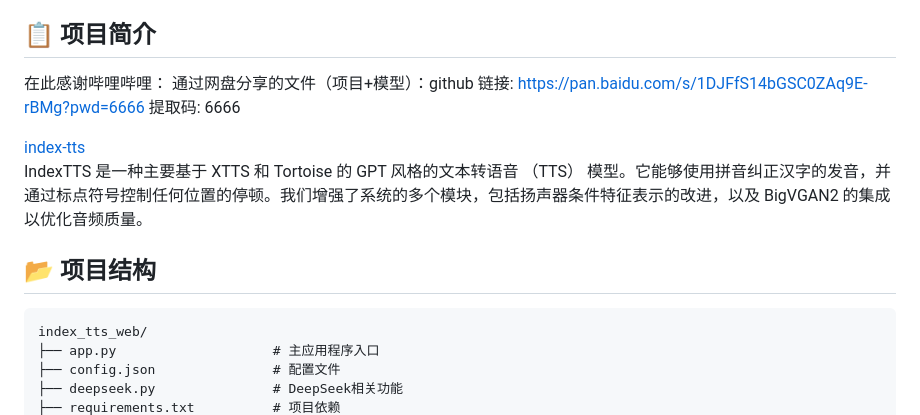
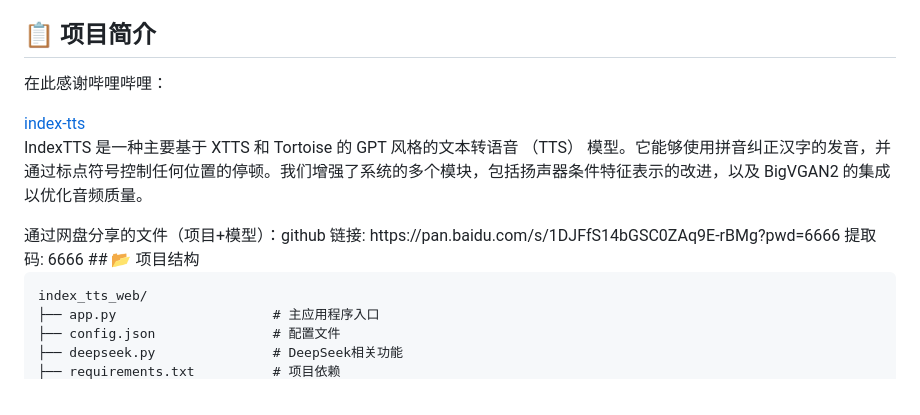
Before and after one commit to shiyaaini/index-tts-jianying, a Markdown page: README.md, the part around the change. GitHub-like rendering.

````diff
--- a/README.md
+++ b/README.md
@@ -28,15 +28,14 @@
 ## 📋 项目简介
 
 在此感谢哔哩哔哩：
-通过网盘分享的文件（项目+模型）：github
-链接: https://pan.baidu.com/s/1DJFfS14bGSC0ZAq9E-rBMg?pwd=6666 提取码: 6666
 <div style="border: 1px solid #e0e0e0; border-radius: 8px; padding: 16px; margin: 10px 0; background-color: #f8f9fa;">
   <a href="https://github.com/index-tts/index-tts" target="_blank" style="text-decoration: none; color: #0969da; font-weight: bold;">
     index-tts
   </a>
   <p style="margin: 8px 0 0; color: #666;">IndexTTS 是一种主要基于 XTTS 和 Tortoise 的 GPT 风格的文本转语音 （TTS） 模型。它能够使用拼音纠正汉字的发音，并通过标点符号控制任何位置的停顿。我们增强了系统的多个模块，包括扬声器条件特征表示的改进，以及 BigVGAN2 的集成以优化音频质量。</p>
 </div>
-
+通过网盘分享的文件（项目+模型）：github
+链接: https://pan.baidu.com/s/1DJFfS14bGSC0ZAq9E-rBMg?pwd=6666 提取码: 6666
 ## 📂 项目结构
 
 ```
````
